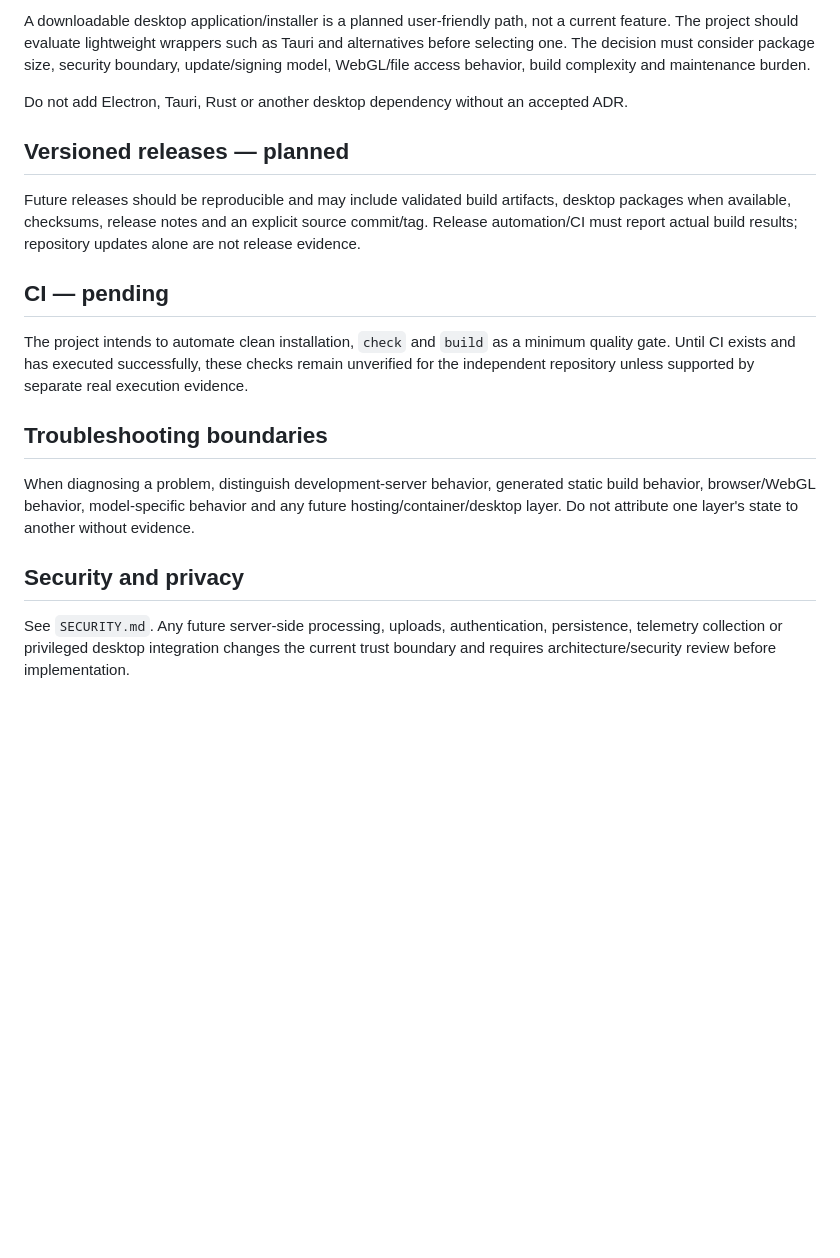
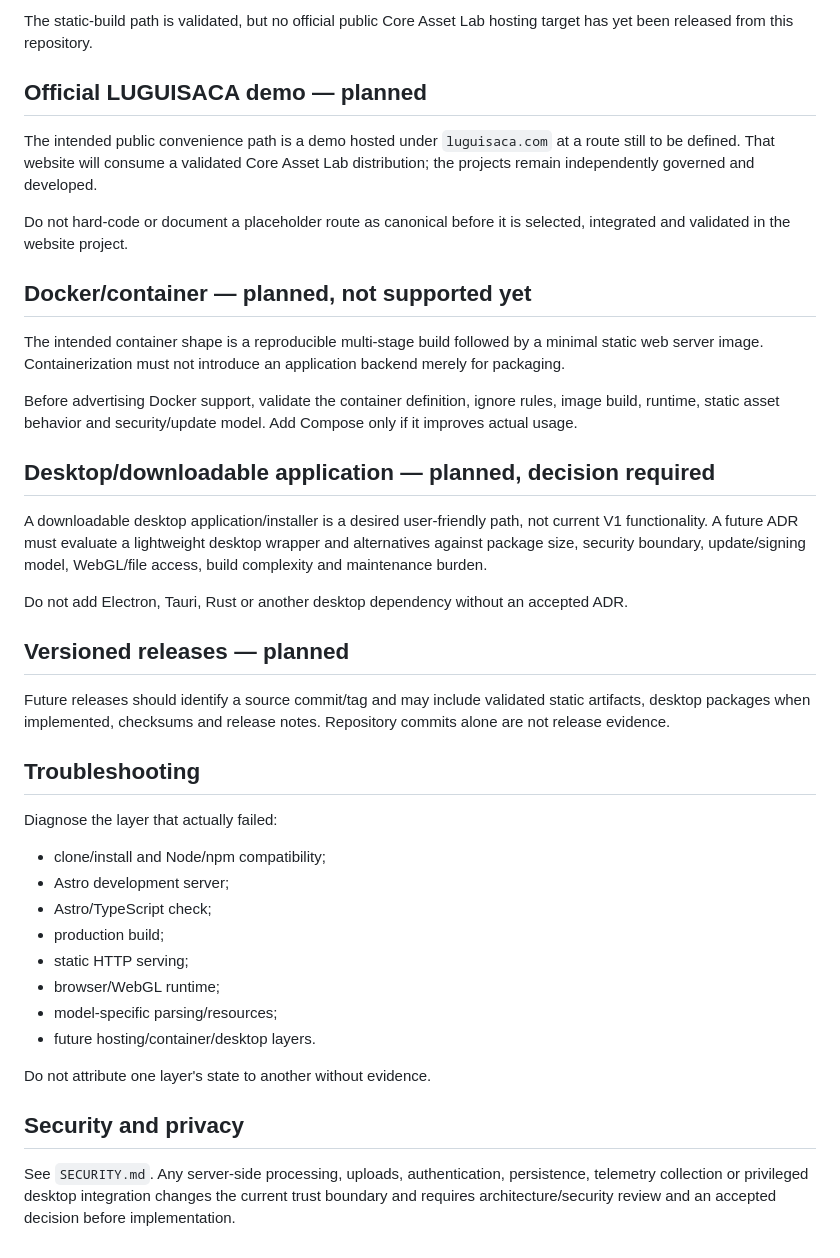
Before and after one commit to Luguisaca/core-asset-lab, a Markdown page: docs/operations/README.md, the part around one of its changes. Rendered like a GitHub page; blank space fills up the shorter version.

```diff
--- a/docs/operations/README.md
+++ b/docs/operations/README.md
@@ -43,20 +63,43 @@ Before this path is advertised as supported, the repository must contain and val
 
-A downloadable desktop application/installer is a planned user-friendly path, not a current feature. The project should evaluate lightweight wrappers such as Tauri and alternatives before selecting one. The decision must consider package size, security boundary, update/signing model, WebGL/file access behavior, build complexity and maintenance burden.
+The static-build path is validated, but no official public Core Asset Lab hosting target has yet been released from this repository.
+
+## Official LUGUISACA demo — planned
+
+The intended public convenience path is a demo hosted under `luguisaca.com` at a route still to be defined. That website will consume a validated Core Asset Lab distribution; the projects remain independently governed and developed.
+
+Do not hard-code or document a placeholder route as canonical before it is selected, integrated and validated in the website project.
+
+## Docker/container — planned, not supported yet
+
+The intended container shape is a reproducible multi-stage build followed by a minimal static web server image. Containerization must not introduce an application backend merely for packaging.
+
+Before advertising Docker support, validate the container definition, ignore rules, image build, runtime, static asset behavior and security/update model. Add Compose only if it improves actual usage.
+
+## Desktop/downloadable application — planned, decision required
+
+A downloadable desktop application/installer is a desired user-friendly path, not current V1 functionality. A future ADR must evaluate a lightweight desktop wrapper and alternatives against package size, security boundary, update/signing model, WebGL/file access, build complexity and maintenance burden.
 
 Do not add Electron, Tauri, Rust or another desktop dependency without an accepted ADR.
 
 ## Versioned releases — planned
 
-Future releases should be reproducible and may include validated build artifacts, desktop packages when available, checksums, release notes and an explicit source commit/tag. Release automation/CI must report actual build results; repository updates alone are not release evidence.
+Future releases should identify a source commit/tag and may include validated static artifacts, desktop packages when implemented, checksums and release notes. Repository commits alone are not release evidence.
 
-## CI — pending
+## Troubleshooting
 
-The project intends to automate clean installation, `check` and `build` as a minimum quality gate. Until CI exists and has executed successfully, these checks remain unverified for the independent repository unless supported by separate real execution evidence.
+Diagnose the layer that actually failed:
 
-## Troubleshooting boundaries
+- clone/install and Node/npm compatibility;
+- Astro development server;
+- Astro/TypeScript check;
+- production build;
+- static HTTP serving;
+- browser/WebGL runtime;
+- model-specific parsing/resources;
+- future hosting/container/desktop layers.
 
-When diagnosing a problem, distinguish development-server behavior, generated static build behavior, browser/WebGL behavior, model-specific behavior and any future hosting/container/desktop layer. Do not attribute one layer's state to another without evidence.
+Do not attribute one layer's state to another without evidence.
 
 ## Security and privacy
 
-See `SECURITY.md`. Any future server-side processing, uploads, authentication, persistence, telemetry collection or privileged desktop integration changes the current trust boundary and requires architecture/security review before implementation.
+See `SECURITY.md`. Any server-side processing, uploads, authentication, persistence, telemetry collection or privileged desktop integration changes the current trust boundary and requires architecture/security review and an accepted decision before implementation.
```
Also changed, not shown: other parts of docs/operations/README.md (+34 -14 lines).
